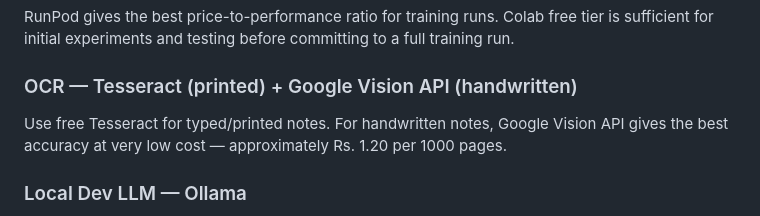
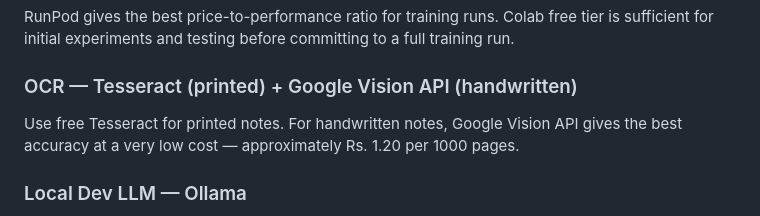
Before and after one commit to KiShAnaToR/SAIM, a Markdown page: README.md, the part around the change. Drawn GitHub-style.

Commit message:
changes some words in readme.md

```diff
--- a/README.md
+++ b/README.md
@@ -69,7 +69,7 @@ RunPod gives the best price-to-performance ratio for training runs. Colab free t
 
 ### OCR — Tesseract (printed) + Google Vision API (handwritten)
 
-Use free Tesseract for typed/printed notes. For handwritten notes, Google Vision API gives the best accuracy at very low cost — approximately Rs. 1.20 per 1000 pages.
+Use free Tesseract for printed notes. For handwritten notes, Google Vision API gives the best accuracy at a very low cost — approximately Rs. 1.20 per 1000 pages.
 
 ### Local Dev LLM — Ollama
 
```
